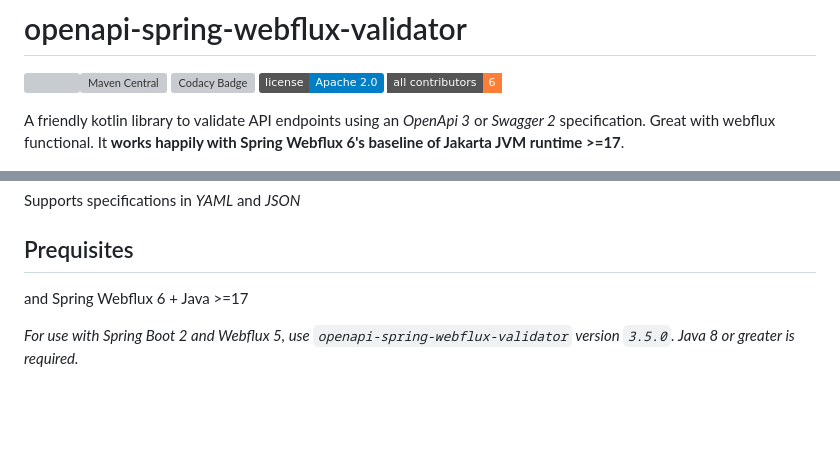
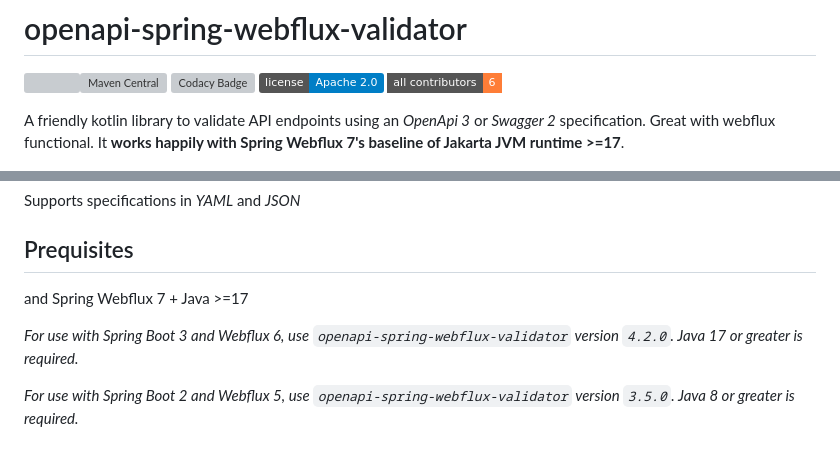
Before and after one commit to cdimascio/openapi-spring-webflux-validator, a Markdown page: README.md, 2 parts joined by grey strips. Drawn GitHub-style; badges without logos; blank space fills up the shorter version; grey boxes are pictures that could not be loaded.

Commit message:
Update README for Spring Webflux 7 compatibility

```diff
--- a/README.md
+++ b/README.md
@@ -4,7 +4,7 @@
 <!-- ALL-CONTRIBUTORS-BADGE:END -->
 
 A friendly kotlin library to validate API endpoints using an _OpenApi 3_ or _Swagger 2_ specification. Great with webflux functional.
-It **works happily with Spring Webflux 6's baseline of Jakarta JVM runtime >=17**.
+It **works happily with Spring Webflux 7's baseline of Jakarta JVM runtime >=17**.
 <p align="center">
 	<img width="300" src="https://raw.githubusercontent.com/cdimascio/openapi-spring-webflux-validator/master/assets/openapi-webflux-validator-logo2.png" width="600"/>
 </p>
@@ -13,7 +13,9 @@ Supports specifications in _YAML_ and _JSON_
 
 ## Prequisites
 
-and Spring Webflux 6 + Java >=17
+and Spring Webflux 7 + Java >=17
+
+_For use with Spring Boot 3 and Webflux 6, use `openapi-spring-webflux-validator` version `4.2.0`. Java 17 or greater is required._
 
 _For use with Spring Boot 2 and Webflux 5, use `openapi-spring-webflux-validator` version `3.5.0`. Java 8 or greater is required._
 
```
